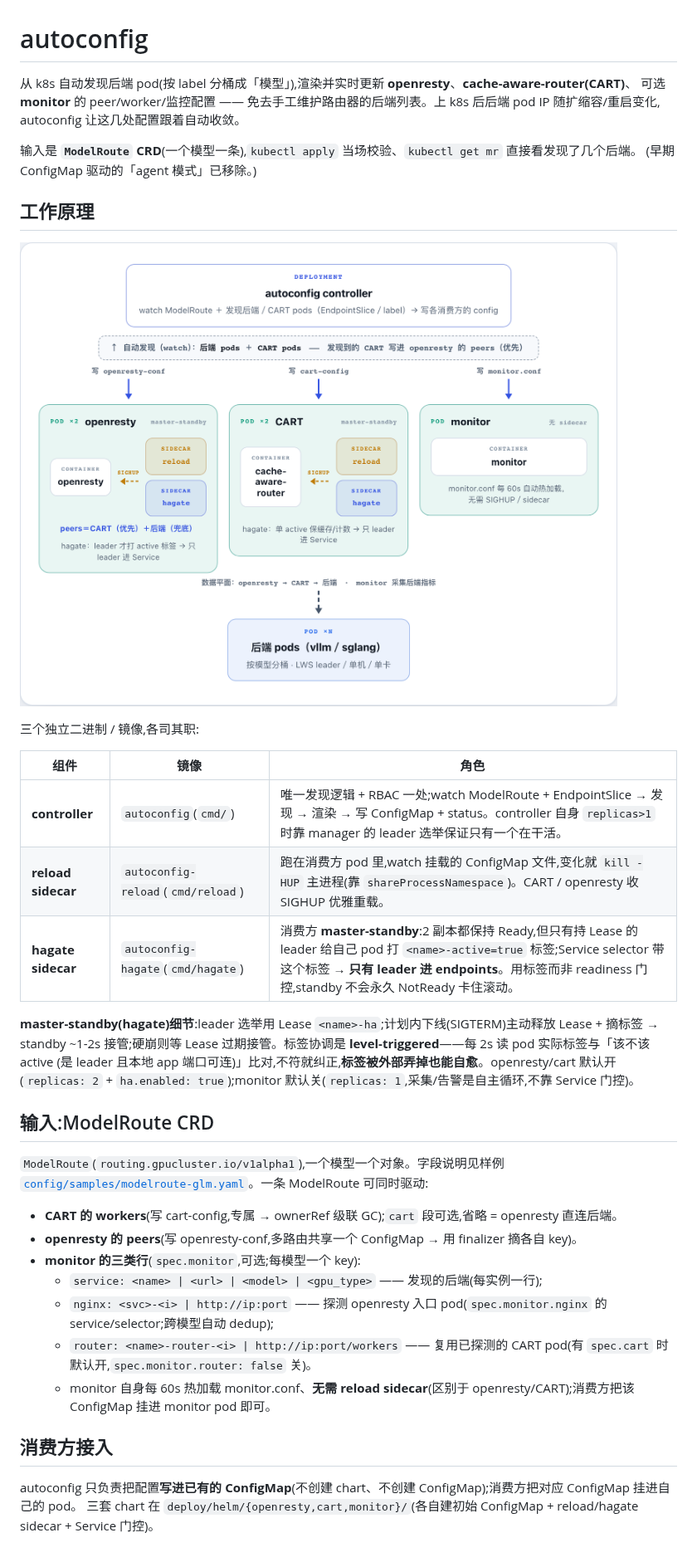
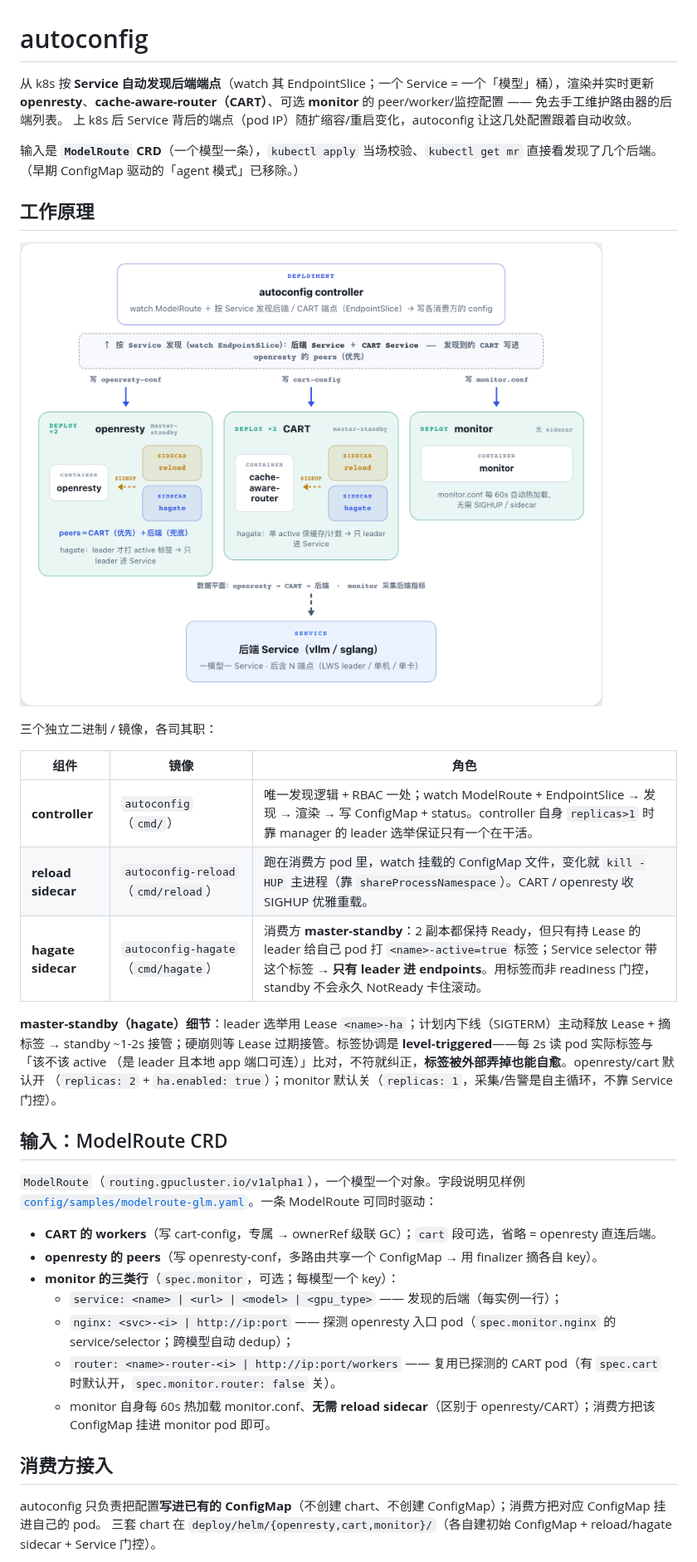
Before and after one commit to modelsphere/autoconfig, a Markdown page: README.md, the part around one of its changes. Shown at 83% size. Rendered like a GitHub page; pictures changed too: docs/architecture.png.

```diff
--- a/README.md
+++ b/README.md
@@ -1,11 +1,11 @@
 # autoconfig
 
-从 k8s 自动发现后端 pod(按 label 分桶成「模型」),渲染并实时更新 **openresty**、**cache-aware-router(CART)**、
-可选 **monitor** 的 peer/worker/监控配置 —— 免去手工维护路由器的后端列表。上 k8s 后后端 pod IP 随扩缩容/重启变化,
-autoconfig 让这几处配置跟着自动收敛。
+从 k8s 按 **Service 自动发现后端端点**（watch 其 EndpointSlice；一个 Service = 一个「模型」桶），渲染并实时更新
+**openresty**、**cache-aware-router（CART）**、可选 **monitor** 的 peer/worker/监控配置 —— 免去手工维护路由器的后端列表。
+上 k8s 后 Service 背后的端点（pod IP）随扩缩容/重启变化，autoconfig 让这几处配置跟着自动收敛。
 
-输入是 **`ModelRoute` CRD**(一个模型一条),`kubectl apply` 当场校验、`kubectl get mr` 直接看发现了几个后端。
-(早期 ConfigMap 驱动的「agent 模式」已移除。)
+输入是 **`ModelRoute` CRD**（一个模型一条），`kubectl apply` 当场校验、`kubectl get mr` 直接看发现了几个后端。
+（早期 ConfigMap 驱动的「agent 模式」已移除。）
 
 ## 工作原理
 
@@ -13,32 +13,32 @@ autoconfig 让这几处配置跟着自动收敛。
 
-三个独立二进制 / 镜像,各司其职:
+三个独立二进制 / 镜像，各司其职：
 
 | 组件 | 镜像 | 角色 |
 |---|---|---|
-| **controller** | `autoconfig`(`cmd/`) | 唯一发现逻辑 + RBAC 一处;watch ModelRoute + EndpointSlice → 发现 → 渲染 → 写 ConfigMap + status。controller 自身 `replicas>1` 时靠 manager 的 leader 选举保证只有一个在干活。 |
-| **reload sidecar** | `autoconfig-reload`(`cmd/reload`) | 跑在消费方 pod 里,watch 挂载的 ConfigMap 文件,变化就 `kill -HUP` 主进程(靠 `shareProcessNamespace`)。CART / openresty 收 SIGHUP 优雅重载。 |
-| **hagate sidecar** | `autoconfig-hagate`(`cmd/hagate`) | 消费方 **master-standby**:2 副本都保持 Ready,但只有持 Lease 的 leader 给自己 pod 打 `<name>-active=true` 标签;Service selector 带这个标签 → **只有 leader 进 endpoints**。用标签而非 readiness 门控,standby 不会永久 NotReady 卡住滚动。 |
+| **controller** | `autoconfig`（`cmd/`） | 唯一发现逻辑 + RBAC 一处；watch ModelRoute + EndpointSlice → 发现 → 渲染 → 写 ConfigMap + status。controller 自身 `replicas>1` 时靠 manager 的 leader 选举保证只有一个在干活。 |
+| **reload sidecar** | `autoconfig-reload`（`cmd/reload`） | 跑在消费方 pod 里，watch 挂载的 ConfigMap 文件，变化就 `kill -HUP` 主进程（靠 `shareProcessNamespace`）。CART / openresty 收 SIGHUP 优雅重载。 |
+| **hagate sidecar** | `autoconfig-hagate`（`cmd/hagate`） | 消费方 **master-standby**：2 副本都保持 Ready，但只有持 Lease 的 leader 给自己 pod 打 `<name>-active=true` 标签；Service selector 带这个标签 → **只有 leader 进 endpoints**。用标签而非 readiness 门控，standby 不会永久 NotReady 卡住滚动。 |
 
-**master-standby(hagate)细节**:leader 选举用 Lease `<name>-ha`;计划内下线(SIGTERM)主动释放 Lease + 摘标签
-→ standby ~1-2s 接管;硬崩则等 Lease 过期接管。标签协调是 **level-triggered**——每 2s 读 pod 实际标签与「该不该 active
-(是 leader 且本地 app 端口可连)」比对,不符就纠正,**标签被外部弄掉也能自愈**。openresty/cart 默认开
-(`replicas: 2` + `ha.enabled: true`);monitor 默认关(`replicas: 1`,采集/告警是自主循环,不靠 Service 门控)。
+**master-standby（hagate）细节**：leader 选举用 Lease `<name>-ha`；计划内下线（SIGTERM）主动释放 Lease + 摘标签
+→ standby ~1-2s 接管；硬崩则等 Lease 过期接管。标签协调是 **level-triggered**——每 2s 读 pod 实际标签与「该不该 active
+（是 leader 且本地 app 端口可连）」比对，不符就纠正，**标签被外部弄掉也能自愈**。openresty/cart 默认开
+（`replicas: 2` + `ha.enabled: true`）；monitor 默认关（`replicas: 1`，采集/告警是自主循环，不靠 Service 门控）。
 
-## 输入:ModelRoute CRD
+## 输入：ModelRoute CRD
 
-`ModelRoute`(`routing.gpucluster.io/v1alpha1`),一个模型一个对象。字段说明见样例
-[`config/samples/modelroute-glm.yaml`](config/samples/modelroute-glm.yaml)。一条 ModelRoute 可同时驱动:
+`ModelRoute`（`routing.gpucluster.io/v1alpha1`），一个模型一个对象。字段说明见样例
+[`config/samples/modelroute-glm.yaml`](config/samples/modelroute-glm.yaml)。一条 ModelRoute 可同时驱动：
 
-- **CART 的 workers**(写 cart-config,专属 → ownerRef 级联 GC);`cart` 段可选,省略 = openresty 直连后端。
-- **openresty 的 peers**(写 openresty-conf,多路由共享一个 ConfigMap → 用 finalizer 摘各自 key)。
-- **monitor 的三类行**(`spec.monitor`,可选;每模型一个 key):
-  - `service: <name> | <url> | <model> | <gpu_type>` —— 发现的后端(每实例一行);
-  - `nginx: <svc>-<i> | http://ip:port` —— 探测 openresty 入口 pod(`spec.monitor.nginx` 的 service/selector;跨模型自动 dedup);
-  - `router: <name>-router-<i> | http://ip:port/workers` —— 复用已探测的 CART pod(有 `spec.cart` 时默认开,`spec.monitor.router: false` 关)。
-  - monitor 自身每 60s 热加载 monitor.conf、**无需 reload sidecar**(区别于 openresty/CART);消费方把该 ConfigMap 挂进 monitor pod 即可。
+- **CART 的 workers**（写 cart-config，专属 → ownerRef 级联 GC）；`cart` 段可选，省略 = openresty 直连后端。
+- **openresty 的 peers**（写 openresty-conf，多路由共享一个 ConfigMap → 用 finalizer 摘各自 key）。
+- **monitor 的三类行**（`spec.monitor`，可选；每模型一个 key）：
+  - `service: <name> | <url> | <model> | <gpu_type>` —— 发现的后端（每实例一行）；
+  - `nginx: <svc>-<i> | http://ip:port` —— 探测 openresty 入口 pod（`spec.monitor.nginx` 的 service/selector；跨模型自动 dedup）；
+  - `router: <name>-router-<i> | http://ip:port/workers` —— 复用已探测的 CART pod（有 `spec.cart` 时默认开，`spec.monitor.router: false` 关）。
+  - monitor 自身每 60s 热加载 monitor.conf、**无需 reload sidecar**（区别于 openresty/CART）；消费方把该 ConfigMap 挂进 monitor pod 即可。
 
 ## 消费方接入
 
-autoconfig 只负责把配置**写进已有的 ConfigMap**(不创建 chart、不创建 ConfigMap);消费方把对应 ConfigMap 挂进自己的 pod。
-三套 chart 在 `deploy/helm/{openresty,cart,monitor}/`(各自建初始 ConfigMap + reload/hagate sidecar + Service 门控)。
+autoconfig 只负责把配置**写进已有的 ConfigMap**（不创建 chart、不创建 ConfigMap）；消费方把对应 ConfigMap 挂进自己的 pod。
+三套 chart 在 `deploy/helm/{openresty,cart,monitor}/`（各自建初始 ConfigMap + reload/hagate sidecar + Service 门控）。
 
```
Also changed, not shown: other parts of README.md (+40 -40 lines), 1 other file.
